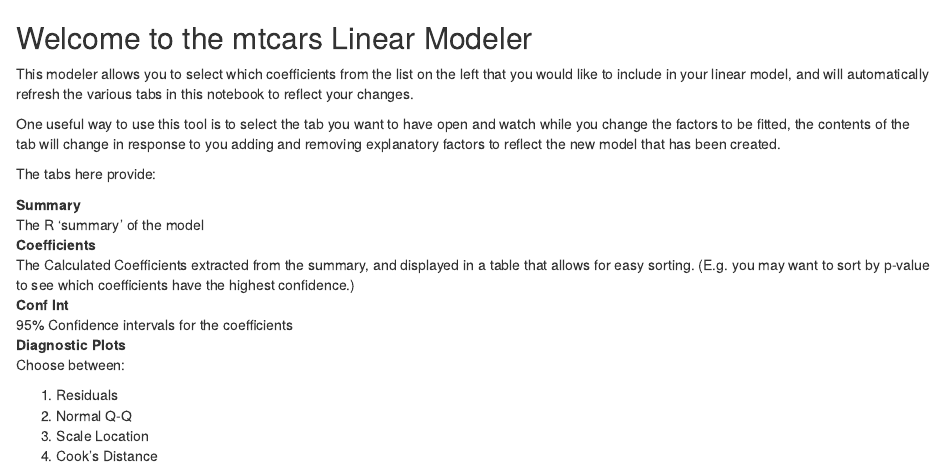
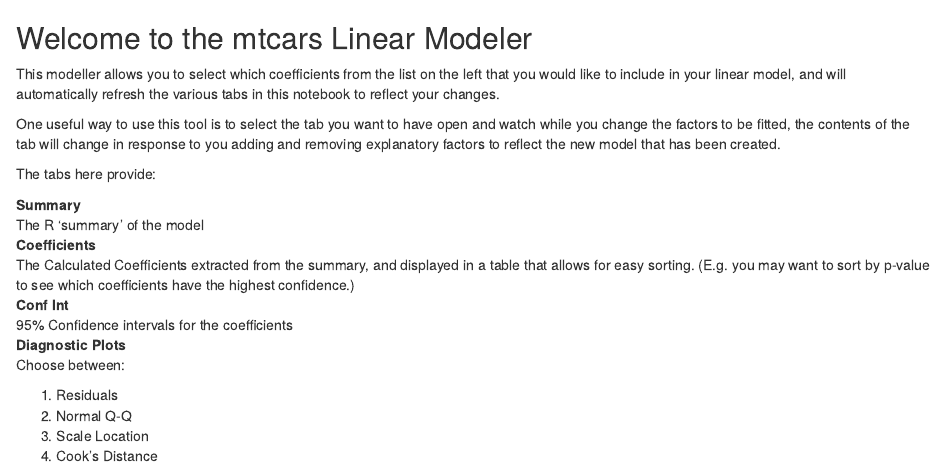
Before and after one commit to dereksz/DataProd, an R Markdown document (README.Rmd): the page in a window 1100 px wide, from its top. Rendered offline with R 4.5, knitr and Pandoc, with nearby package versions.

Commit message:
Spelling

```diff
--- a/README.Rmd
+++ b/README.Rmd
@@ -1,6 +1,6 @@
 ## Welcome to the mtcars Linear Modeler
 
-This modeler allows you to select which coefficients from the list on the left
+This modeller allows you to select which coefficients from the list on the left
 that you would like to include in your linear model, and will automatically
 refresh the various tabs in this notebook to reflect your changes.
 
```
Also changed, not shown: 1 other file.
